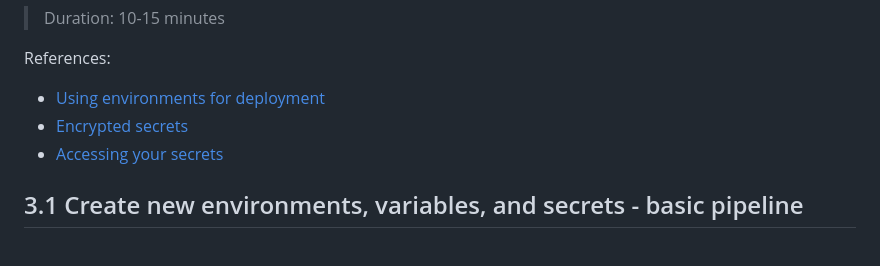
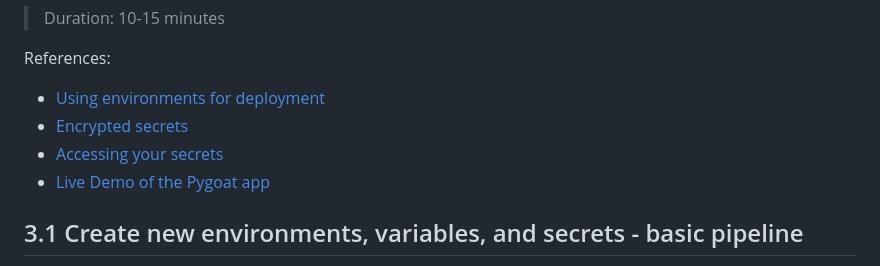
Before and after one commit to devopsshield/devsecops-workshop, a Markdown page: labs/lab03.md, the part around the change. Drawn GitHub-style.

```diff
--- a/labs/lab03.md
+++ b/labs/lab03.md
@@ -6,6 +6,7 @@ References:
 - [Using environments for deployment](https://docs.github.com/en/actions/deployment/targeting-different-environments/using-environments-for-deployment)
 - [Encrypted secrets](https://docs.github.com/en/actions/security-guides/encrypted-secrets)
 - [Accessing your secrets](https://docs.github.com/en/actions/security-guides/encrypted-secrets#accessing-your-secrets)
+- [Live Demo of the Pygoat app](http://gh-pygoat.cad4devops.com)
 
 ## 3.1 Create new environments, variables, and secrets - basic pipeline
 
```
